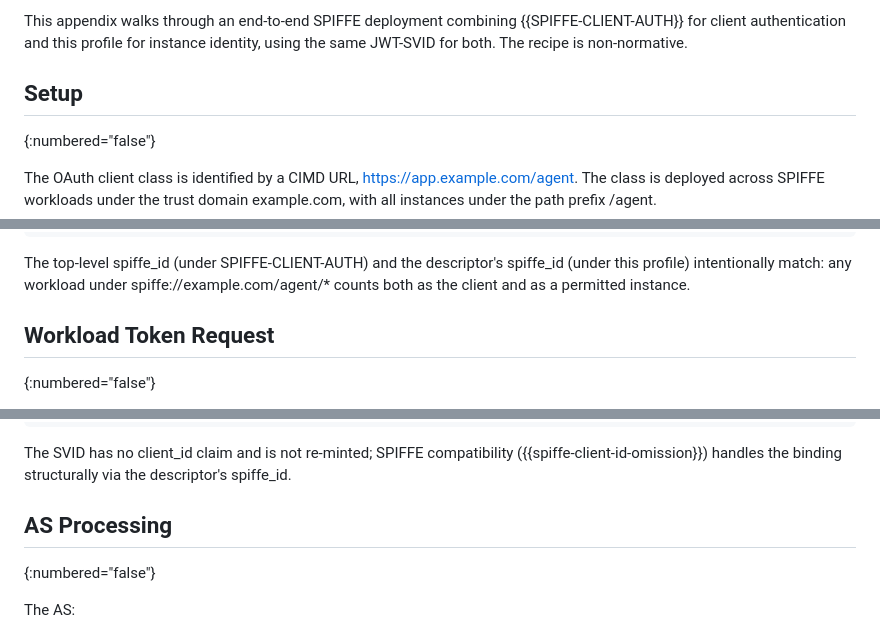
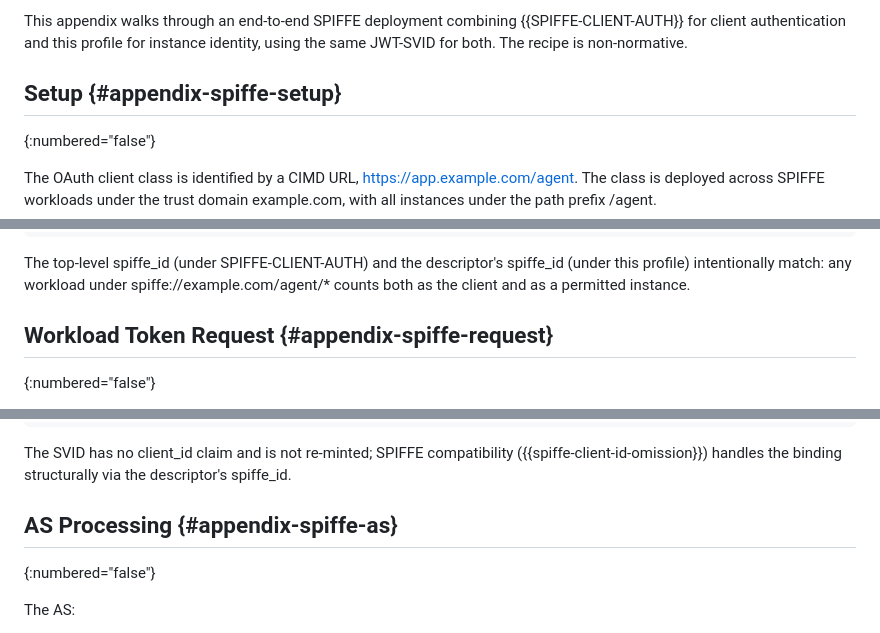
Before and after one commit to mcguinness/draft-mcguinness-oauth-client-instance-actor-assertion, a Markdown page: draft-mcguinness-oauth-client-instance-actor-assertion.md, 3 parts joined by grey strips. GitHub-like rendering.

Commit message:
fixed anchors

```diff
--- a/draft-mcguinness-oauth-client-instance-actor-assertion.md
+++ b/draft-mcguinness-oauth-client-instance-actor-assertion.md
@@ -1980,7 +1980,7 @@ combining {{SPIFFE-CLIENT-AUTH}} for client authentication and this
 profile for instance identity, using the same JWT-SVID for both. The
 recipe is non-normative.
 
-## Setup
+## Setup {#appendix-spiffe-setup}
 {:numbered="false"}
 
 The OAuth client class is identified by a CIMD URL,
@@ -2019,7 +2019,7 @@ descriptor's spiffe_id (under this profile) intentionally match: any
 workload under spiffe://example.com/agent/* counts both as the
 client and as a permitted instance.
 
-## Workload Token Request
+## Workload Token Request {#appendix-spiffe-request}
 {:numbered="false"}
 
 A workload spiffe://example.com/agent/inst-01 obtains a JWT-SVID
@@ -2060,7 +2060,7 @@ The SVID has no client_id claim and is not re-minted; SPIFFE
 compatibility ({{spiffe-client-id-omission}}) handles the binding
 structurally via the descriptor's spiffe_id.
 
-## AS Processing
+## AS Processing {#appendix-spiffe-as}
 {:numbered="false"}
 
 The AS:
```
Also changed, not shown: other parts of draft-mcguinness-oauth-client-instance-actor-assertion.md (+1 -1 lines).
